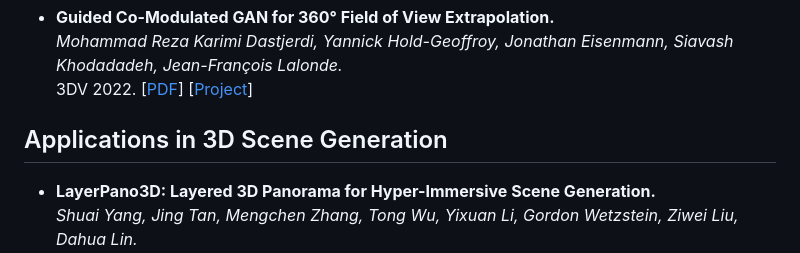
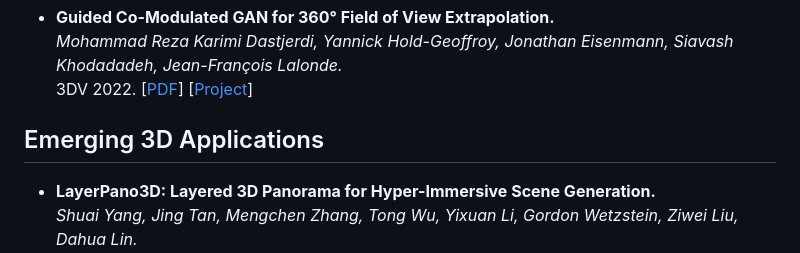
Before and after one commit to littlewhitesea/Text-Driven-Pano-Gen, a Markdown page: README.md, the part around the change. GitHub-like rendering.

```diff
--- a/README.md
+++ b/README.md
@@ -62,7 +62,7 @@ ACM MM 2023. [[PDF](https://arxiv.org/abs/2308.14686)] [[Code]](https://github.c
 
 
 
-## Applications in 3D Scene Generation
+## Emerging 3D Applications
 
 * **LayerPano3D: Layered 3D Panorama for Hyper-Immersive Scene Generation.**<br>
 *Shuai Yang, Jing Tan, Mengchen Zhang, Tong Wu, Yixuan Li, Gordon Wetzstein, Ziwei Liu, Dahua Lin.*<br>
```
